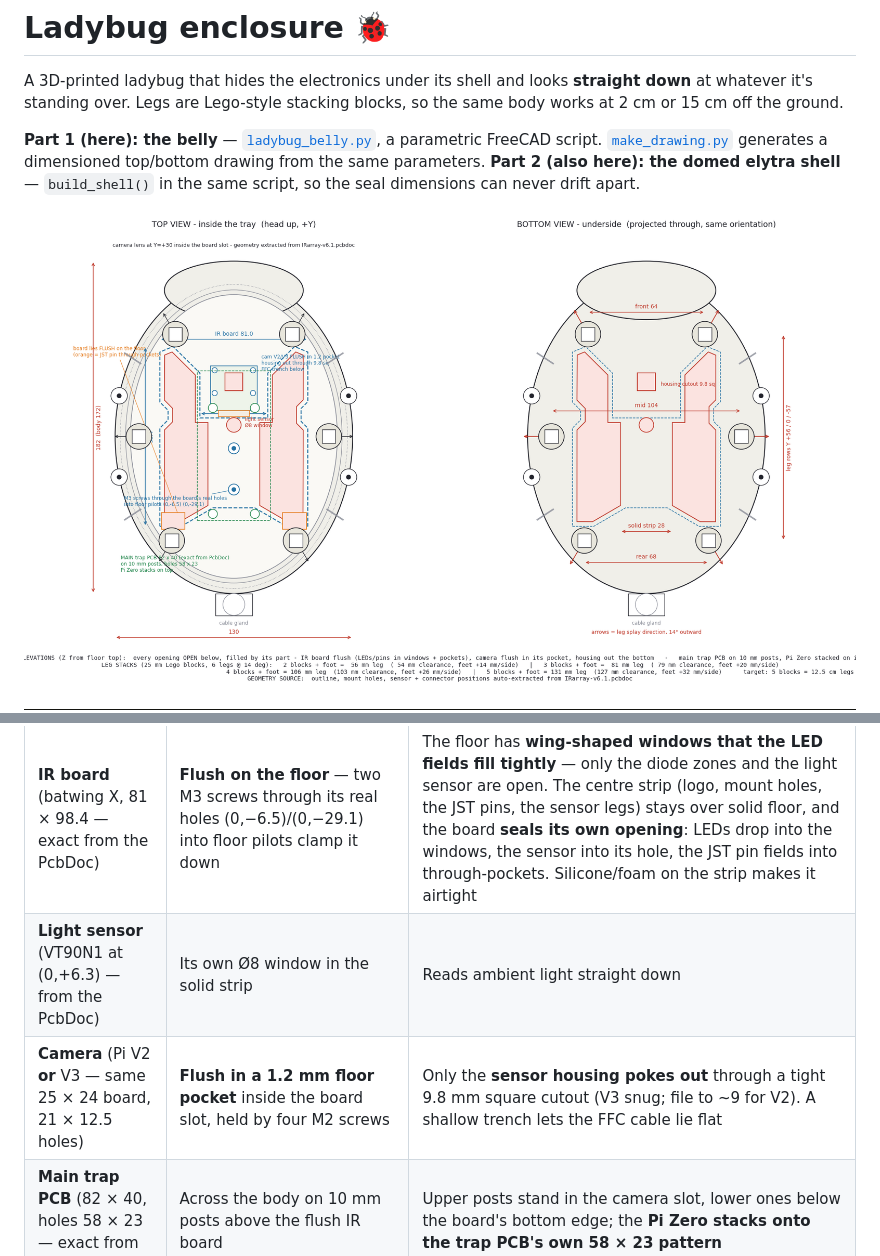
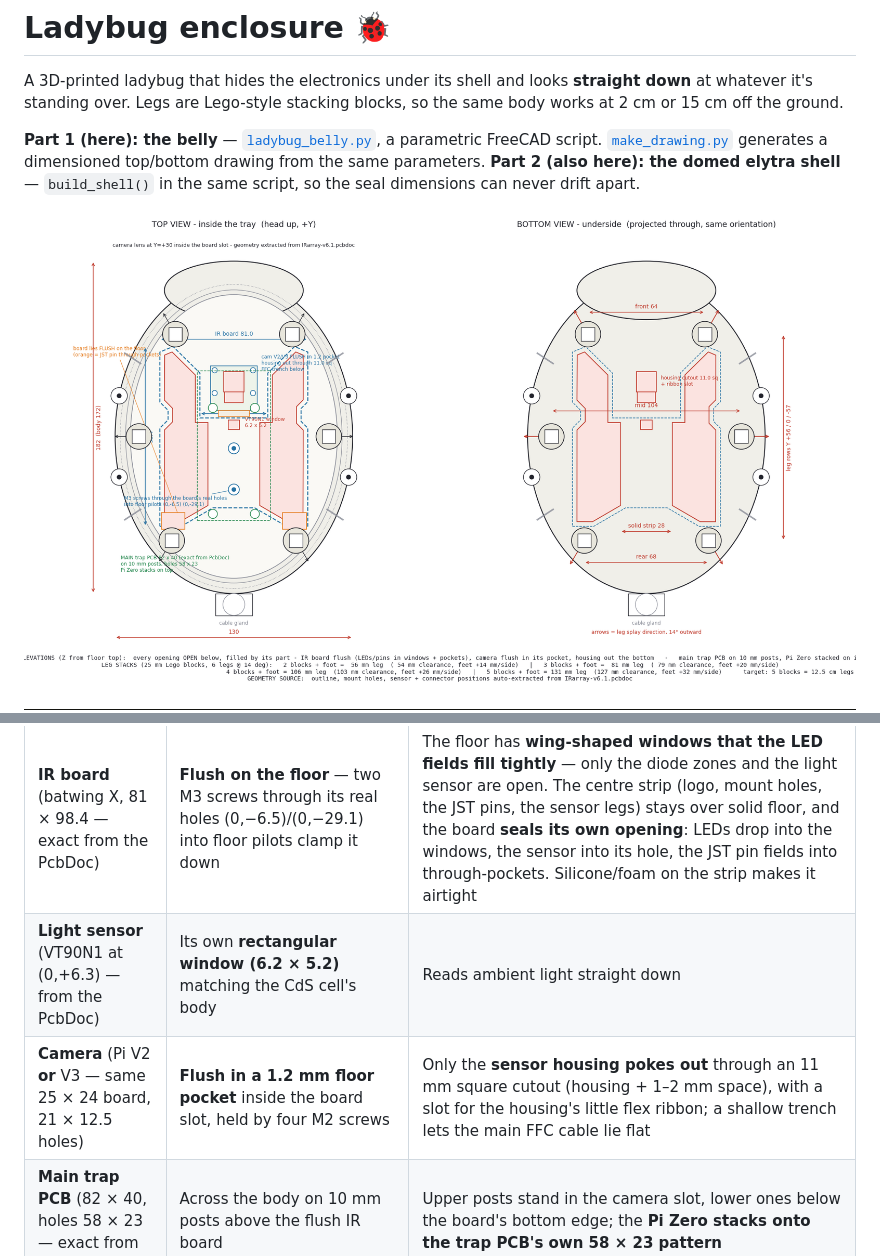
Before and after one commit to HugoMarkoff/Insect_detector, a Markdown page: enclosure/README.md, 2 parts joined by grey strips. GitHub-like rendering; pictures changed too: enclosure/drawing.png, enclosure/preview.png.

Commit message:
Rectangular VT90N1 sensor window, camera cutout 11mm + flex-ribbon slot

```diff
--- a/enclosure/README.md
+++ b/enclosure/README.md
@@ -24,8 +24,8 @@ Everything lives **inside** the body. Measured off the actual boards:
 | Part | Where it goes | How |
 |---|---|---|
 | **IR board** (batwing X, 81 × 98.4 — exact from the PcbDoc) | **Flush on the floor** — two M3 screws through its real holes (0,−6.5)/(0,−29.1) into floor pilots clamp it down | The floor has **wing-shaped windows that the LED fields fill tightly** — only the diode zones and the light sensor are open. The centre strip (logo, mount holes, the JST pins, the sensor legs) stays over solid floor, and the board **seals its own opening**: LEDs drop into the windows, the sensor into its hole, the JST pin fields into through-pockets. Silicone/foam on the strip makes it airtight |
-| **Light sensor** (VT90N1 at (0,+6.3) — from the PcbDoc) | Its own Ø8 window in the solid strip | Reads ambient light straight down |
-| **Camera** (Pi V2 **or** V3 — same 25 × 24 board, 21 × 12.5 holes) | **Flush in a 1.2 mm floor pocket** inside the board slot, held by four M2 screws | Only the **sensor housing pokes out** through a tight 9.8 mm square cutout (V3 snug; file to ~9 for V2). A shallow trench lets the FFC cable lie flat |
+| **Light sensor** (VT90N1 at (0,+6.3) — from the PcbDoc) | Its own **rectangular window (6.2 × 5.2)** matching the CdS cell's body | Reads ambient light straight down |
+| **Camera** (Pi V2 **or** V3 — same 25 × 24 board, 21 × 12.5 holes) | **Flush in a 1.2 mm floor pocket** inside the board slot, held by four M2 screws | Only the **sensor housing pokes out** through an 11 mm square cutout (housing + 1–2 mm space), with a slot for the housing's little flex ribbon; a shallow trench lets the main FFC cable lie flat |
 | **Main trap PCB** (82 × 40, holes 58 × 23 — exact from its PcbDoc) | Across the body on 10 mm posts above the flush IR board | Upper posts stand in the camera slot, lower ones below the board's bottom edge; the **Pi Zero stacks onto the trap PCB's own 58 × 23 pattern** |
 
 > **Sealing:** there is **no window sheet** — every opening is filled by the
```
Also changed, not shown: 6 other files.
